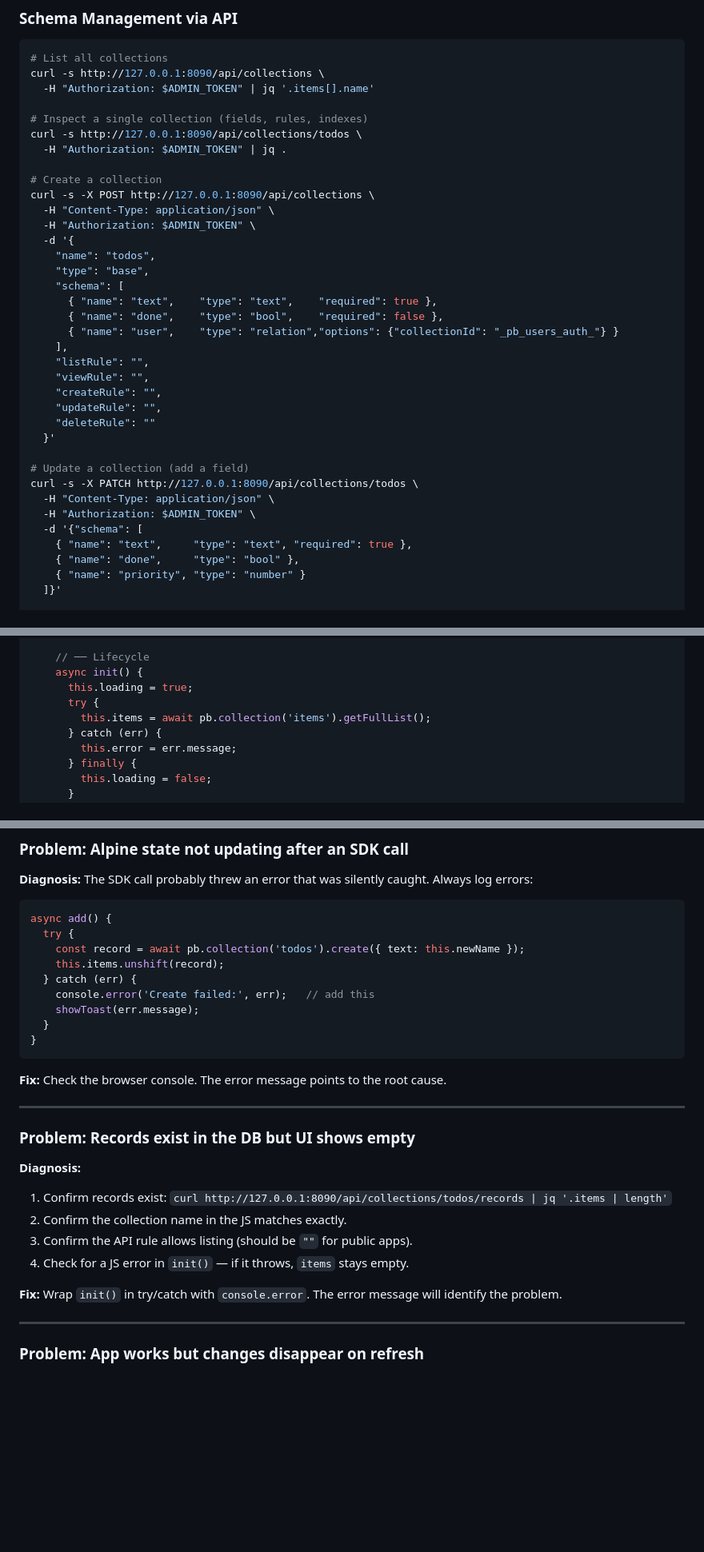
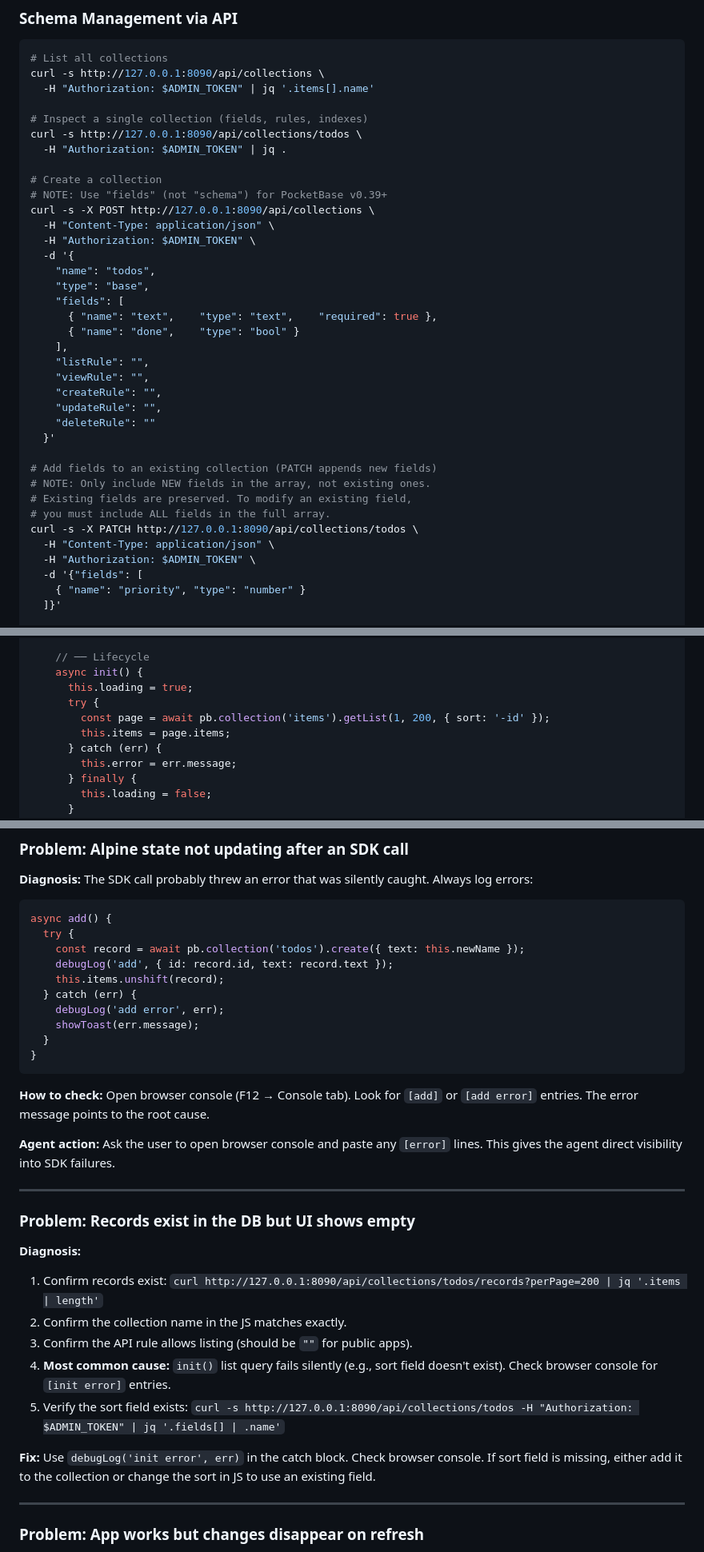
Before and after one commit to Achatin/pocket-stack, a Markdown page: micro-stack.md, 3 parts joined by grey strips. Shown at 80% size. Drawn GitHub-style; blank space fills up the shorter version.

````diff
--- a/micro-stack.md
+++ b/micro-stack.md
@@ -388,16 +406,16 @@ curl -s http://127.0.0.1:8090/api/collections/todos \
   -H "Authorization: $ADMIN_TOKEN" | jq .
 
 # Create a collection
+# NOTE: Use "fields" (not "schema") for PocketBase v0.39+
 curl -s -X POST http://127.0.0.1:8090/api/collections \
   -H "Content-Type: application/json" \
   -H "Authorization: $ADMIN_TOKEN" \
   -d '{
     "name": "todos",
     "type": "base",
-    "schema": [
+    "fields": [
       { "name": "text",    "type": "text",    "required": true },
-      { "name": "done",    "type": "bool",    "required": false },
-      { "name": "user",    "type": "relation","options": {"collectionId": "_pb_users_auth_"} }
+      { "name": "done",    "type": "bool" }
     ],
     "listRule": "",
     "viewRule": "",
@@ -406,13 +424,14 @@ curl -s -X POST http://127.0.0.1:8090/api/collections \
     "deleteRule": ""
   }'
 
-# Update a collection (add a field)
+# Add fields to an existing collection (PATCH appends new fields)
+# NOTE: Only include NEW fields in the array, not existing ones.
+# Existing fields are preserved. To modify an existing field,
+# you must include ALL fields in the full array.
 curl -s -X PATCH http://127.0.0.1:8090/api/collections/todos \
   -H "Content-Type: application/json" \
   -H "Authorization: $ADMIN_TOKEN" \
-  -d '{"schema": [
-    { "name": "text",     "type": "text", "required": true },
-    { "name": "done",     "type": "bool" },
+  -d '{"fields": [
     { "name": "priority", "type": "number" }
   ]}'
 
@@ -630,7 +660,8 @@ function app() {
     async init() {
       this.loading = true;
       try {
-        this.items = await pb.collection('items').getFullList();
+        const page = await pb.collection('items').getList(1, 200, { sort: '-id' });
+        this.items = page.items;
       } catch (err) {
         this.error = err.message;
       } finally {
@@ -926,27 +1021,31 @@ The SDK call probably threw an error that was silently caught. Always log errors
 async add() {
   try {
     const record = await pb.collection('todos').create({ text: this.newName });
+    debugLog('add', { id: record.id, text: record.text });
     this.items.unshift(record);
   } catch (err) {
-    console.error('Create failed:', err);   // add this
+    debugLog('add error', err);
     showToast(err.message);
   }
 }
 ```
 
-**Fix:** Check the browser console. The error message points to the root cause.
+**How to check:** Open browser console (F12 → Console tab). Look for `[add]` or `[add error]` entries. The error message points to the root cause.
+
+**Agent action:** Ask the user to open browser console and paste any `[error]` lines. This gives the agent direct visibility into SDK failures.
 
 ---
 
 ### Problem: Records exist in the DB but UI shows empty
 
 **Diagnosis:**
-1. Confirm records exist: `curl http://127.0.0.1:8090/api/collections/todos/records | jq '.items | length'`
+1. Confirm records exist: `curl http://127.0.0.1:8090/api/collections/todos/records?perPage=200 | jq '.items | length'`
 2. Confirm the collection name in the JS matches exactly.
 3. Confirm the API rule allows listing (should be `""` for public apps).
-4. Check for a JS error in `init()` — if it throws, `items` stays empty.
+4. **Most common cause:** `init()` list query fails silently (e.g., sort field doesn't exist). Check browser console for `[init error]` entries.
+5. Verify the sort field exists: `curl -s http://127.0.0.1:8090/api/collections/todos -H "Authorization: $ADMIN_TOKEN" | jq '.fields[] | .name'`
 
-**Fix:** Wrap `init()` in try/catch with `console.error`. The error message will identify the problem.
+**Fix:** Use `debugLog('init error', err)` in the catch block. Check browser console. If sort field is missing, either add it to the collection or change the sort in JS to use an existing field.
 
 ---
 
````
Also changed, not shown: other parts of micro-stack.md (+121 -28 lines).
